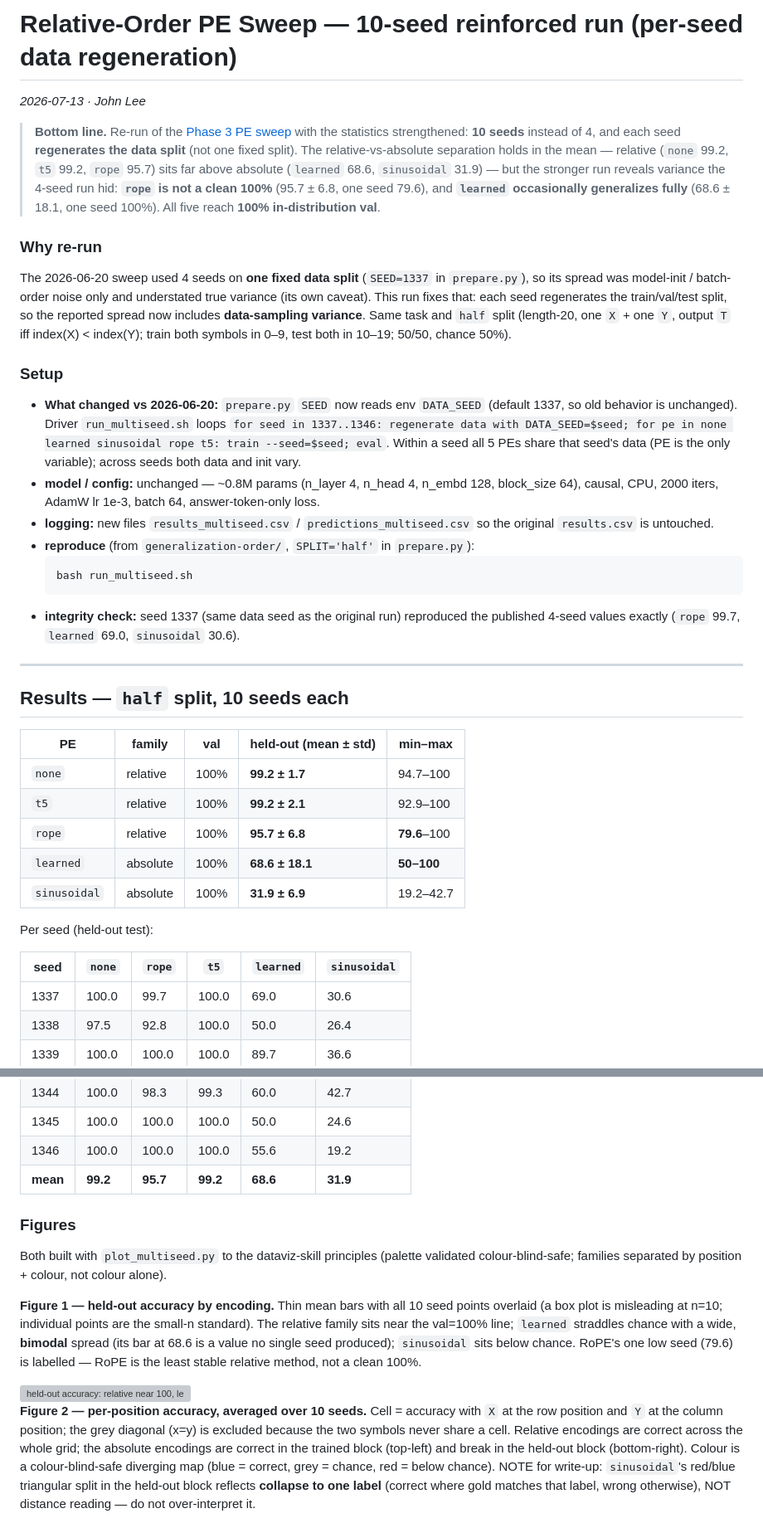
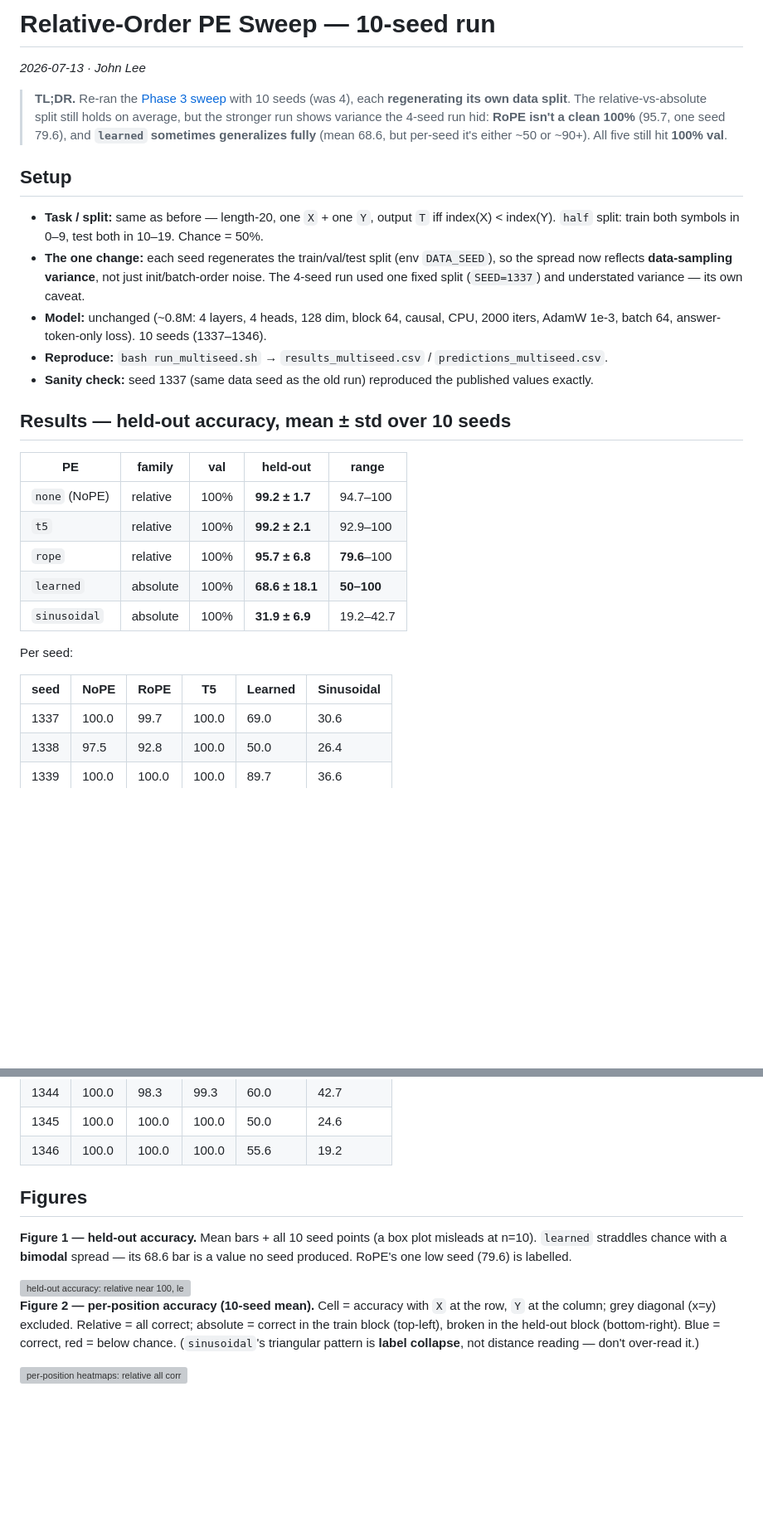
Before and after one commit to JinLeeGG/comp560-JohnLee, a Markdown page: generalization-order/log/2026-07-13-relative-order-pe-sweep-10seed.md, 2 parts joined by grey strips. Shown at 83% size. GitHub-like rendering; blank space fills up the shorter version; grey boxes are pictures that could not be loaded.

Commit message:
docs: tighten the 10-seed sweep log for readability
Rewrite the log to be scannable and concise — TL;DR, folded "why re-run" into
Setup, short bullets, merged interpretation into Takeaways. Same numbers, figures,
mechanism, and caveats; roughly half the length.

Co-Authored-By: Claude Opus 4.8 <noreply@anthropic.com>

````diff
--- a/generalization-order/log/2026-07-13-relative-order-pe-sweep-10seed.md
+++ b/generalization-order/log/2026-07-13-relative-order-pe-sweep-10seed.md
@@ -1,57 +1,39 @@
-# Relative-Order PE Sweep — 10-seed reinforced run (per-seed data regeneration)
+# Relative-Order PE Sweep — 10-seed run
 
 *2026-07-13 · John Lee*
 
-> **Bottom line.** Re-run of the [Phase 3 PE sweep](2026-06-20-relative-order-pe-sweep.md)
-> with the statistics strengthened: **10 seeds** instead of 4, and each seed **regenerates the
-> data split** (not one fixed split). The relative-vs-absolute separation holds in the mean —
-> relative (`none` 99.2, `t5` 99.2, `rope` 95.7) sits far above absolute (`learned` 68.6,
-> `sinusoidal` 31.9) — but the stronger run reveals variance the 4-seed run hid: **`rope` is
-> not a clean 100%** (95.7 ± 6.8, one seed 79.6), and **`learned` occasionally generalizes
-> fully** (68.6 ± 18.1, one seed 100%). All five reach **100% in-distribution val**.
+> **TL;DR.** Re-ran the [Phase 3 sweep](2026-06-20-relative-order-pe-sweep.md) with 10 seeds
+> (was 4), each **regenerating its own data split**. The relative-vs-absolute split still holds
+> on average, but the stronger run shows variance the 4-seed run hid: **RoPE isn't a clean
+> 100%** (95.7, one seed 79.6), and **`learned` sometimes generalizes fully** (mean 68.6, but
+> per-seed it's either ~50 or ~90+). All five still hit **100% val**.
 
-### Why re-run
+## Setup
 
-The 2026-06-20 sweep used 4 seeds on **one fixed data split** (`SEED=1337` in `prepare.py`), so
-its spread was model-init / batch-order noise only and understated true variance (its own caveat).
-This run fixes that: each seed regenerates the train/val/test split, so the reported spread now
-includes **data-sampling variance**. Same task and `half` split (length-20, one `X` + one `Y`,
-output `T` iff index(X) < index(Y); train both symbols in 0–9, test both in 10–19; 50/50, chance 50%).
+- **Task / split:** same as before — length-20, one `X` + one `Y`, output `T` iff index(X) < index(Y).
+  `half` split: train both symbols in 0–9, test both in 10–19. Chance = 50%.
+- **The one change:** each seed regenerates the train/val/test split (env `DATA_SEED`), so the
+  spread now reflects **data-sampling variance**, not just init/batch-order noise. The 4-seed run
+  used one fixed split (`SEED=1337`) and understated variance — its own caveat.
+- **Model:** unchanged (~0.8M: 4 layers, 4 heads, 128 dim, block 64, causal, CPU, 2000 iters,
+  AdamW 1e-3, batch 64, answer-token-only loss). 10 seeds (1337–1346).
+- **Reproduce:** `bash run_multiseed.sh` → `results_multiseed.csv` / `predictions_multiseed.csv`.
+- **Sanity check:** seed 1337 (same data seed as the old run) reproduced the published values exactly.
 
-### Setup
+## Results — held-out accuracy, mean ± std over 10 seeds
 
-- **What changed vs 2026-06-20:** `prepare.py` `SEED` now reads env `DATA_SEED` (default 1337, so
-  old behavior is unchanged). Driver `run_multiseed.sh` loops `for seed in 1337..1346: regenerate
-  data with DATA_SEED=$seed; for pe in none learned sinusoidal rope t5: train --seed=$seed; eval`.
-  Within a seed all 5 PEs share that seed's data (PE is the only variable); across seeds both data
-  and init vary.
-- **model / config:** unchanged — ~0.8M params (n_layer 4, n_head 4, n_embd 128, block_size 64),
-  causal, CPU, 2000 iters, AdamW lr 1e-3, batch 64, answer-token-only loss.
-- **logging:** new files `results_multiseed.csv` / `predictions_multiseed.csv` so the original
-  `results.csv` is untouched.
-- **reproduce** (from `generalization-order/`, `SPLIT='half'` in `prepare.py`):
-  ```bash
-  bash run_multiseed.sh
-  ```
-- **integrity check:** seed 1337 (same data seed as the original run) reproduced the published
-  4-seed values exactly (`rope` 99.7, `learned` 69.0, `sinusoidal` 30.6).
-
----
-
-## Results — `half` split, 10 seeds each
-
-| PE | family | val | held-out (mean ± std) | min–max |
-|----|--------|-----|-----------------------|---------|
-| `none` | relative | 100% | **99.2 ± 1.7** | 94.7–100 |
-| `t5` | relative | 100% | **99.2 ± 2.1** | 92.9–100 |
+| PE | family | val | **held-out** | range |
+|----|--------|-----|--------------|-------|
+| `none` (NoPE) | relative | 100% | **99.2 ± 1.7** | 94.7–100 |
+| `t5`   | relative | 100% | **99.2 ± 2.1** | 92.9–100 |
 | `rope` | relative | 100% | **95.7 ± 6.8** | **79.6**–100 |
 | `learned` | absolute | 100% | **68.6 ± 18.1** | **50–100** |
 | `sinusoidal` | absolute | 100% | **31.9 ± 6.9** | 19.2–42.7 |
 
-Per seed (held-out test):
+Per seed:
 
-| seed | `none` | `rope` | `t5` | `learned` | `sinusoidal` |
-|------|--------|--------|------|-----------|--------------|
+| seed | NoPE | RoPE | T5 | Learned | Sinusoidal |
+|------|------|------|----|---------|------------|
 | 1337 | 100.0 |  99.7 | 100.0 |  69.0 | 30.6 |
 | 1338 |  97.5 |  92.8 | 100.0 |  50.0 | 26.4 |
 | 1339 | 100.0 | 100.0 | 100.0 |  89.7 | 36.6 |
@@ -62,28 +44,19 @@ Per seed (held-out test):
 | 1344 | 100.0 |  98.3 |  99.3 |  60.0 | 42.7 |
 | 1345 | 100.0 | 100.0 | 100.0 |  50.0 | 24.6 |
 | 1346 | 100.0 | 100.0 | 100.0 |  55.6 | 19.2 |
-| **mean** | **99.2** | **95.7** | **99.2** | **68.6** | **31.9** |
 
-### Figures
+## Figures
 
-Both built with `plot_multiseed.py` to the dataviz-skill principles (palette validated
-colour-blind-safe; families separated by position + colour, not colour alone).
+**Figure 1 — held-out accuracy.** Mean bars + all 10 seed points (a box plot misleads at n=10).
+`learned` straddles chance with a **bimodal** spread — its 68.6 bar is a value no seed produced.
+RoPE's one low seed (79.6) is labelled.
 
-**Figure 1 — held-out accuracy by encoding.** Thin mean bars with all 10 seed points
-overlaid (a box plot is misleading at n=10; individual points are the small-n standard).
-The relative family sits near the val=100% line; `learned` straddles chance with a wide,
-**bimodal** spread (its bar at 68.6 is a value no single seed produced); `sinusoidal` sits
-below chance. RoPE's one low seed (79.6) is labelled — RoPE is the least stable relative
-method, not a clean 100%.
+<img src="figures/heldout_bar_multiseed.png" alt="held-out accuracy: relative near 100, learned bimodal around chance, sinusoidal below chance" width="720">
 
-<img src="figures/heldout_bar_multiseed.png" alt="held-out accuracy: relative near 100, learned bimodal around chance, sinusoidal below chance; 10 seeds each" width="720">
+**Figure 2 — per-position accuracy (10-seed mean).** Cell = accuracy with `X` at the row, `Y` at
+the column; grey diagonal (x=y) excluded. Relative = all correct; absolute = correct in the train
+block (top-left), broken in the held-out block (bottom-right). Blue = correct, red = below chance.
+(`sinusoidal`'s triangular pattern is **label collapse**, not distance reading — don't over-read it.)
 
-**Figure 2 — per-position accuracy, averaged over 10 seeds.** Cell = accuracy with `X` at
-the row position and `Y` at the column position; the grey diagonal (x=y) is excluded because
-the two symbols never share a cell. Relative encodings are correct across the whole grid;
-the absolute encodings are correct in the trained block (top-left) and break in the held-out
-block (bottom-right). Colour is a colour-blind-safe diverging map (blue = correct, grey =
-chance, red = below chance). NOTE for write-up: `sinusoidal`'s red/blue triangular split in
-the held-out block reflects **collapse to one label** (correct where gold matches that label,
-wrong otherwise), NOT distance reading — do not over-interpret it.
+<img src="figures/per_position_multiseed.png" alt="per-position heatmaps: relative all correct; learned held-out muddy; sinusoidal held-out red" width="1100">
 
````
Also changed, not shown: other parts of generalization-order/log/2026-07-13-relative-order-pe-sweep-10seed.md (+16 -30 lines).
